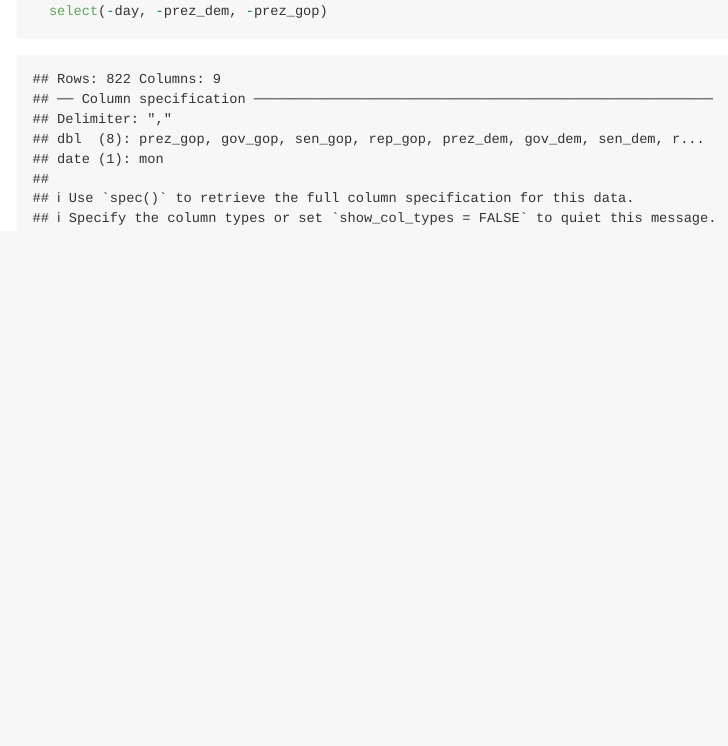
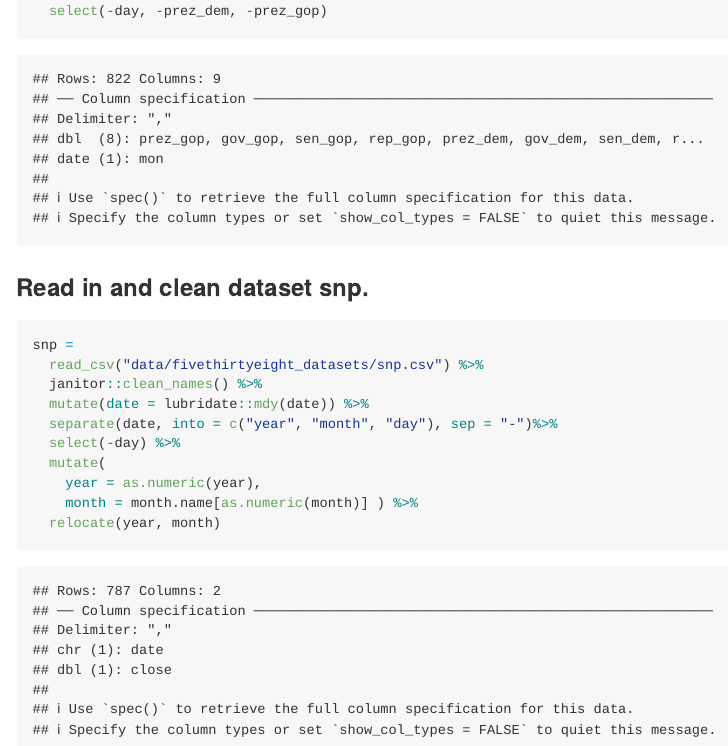
Before and after one commit to AC13C33/p8105_hw2_yc4016, an R Markdown document (p8105_hw2_yc4016.Rmd): the page in a window 1100 px wide, from 5080 px down. The pictures show the output file p8105_hw2_yc4016.md that the author committed with the source, drawn offline in the style of GitHub.

Commit message:
imput and clean dataset snp and arrange the order of variables.

````diff
--- a/p8105_hw2_yc4016.Rmd
+++ b/p8105_hw2_yc4016.Rmd
@@ -171,3 +171,18 @@ pols_month =
     president = ifelse(prez_dem == 1, "demoncratic", "republican")) %>%
   select(-day, -prez_dem, -prez_gop)
 ```
+
+### Read in and clean dataset snp.
+
+```{r, snp}
+snp =
+  read_csv("data/fivethirtyeight_datasets/snp.csv") %>%
+  janitor::clean_names() %>%
+  mutate(date = lubridate::mdy(date)) %>%
+  separate(date, into = c("year", "month", "day"), sep = "-")%>%
+  select(-day) %>%
+  mutate(
+    year = as.numeric(year),
+    month = month.name[as.numeric(month)] ) %>%
+  relocate(year, month)
+```
````
Also changed, not shown: p8105_hw2_yc4016.md.
